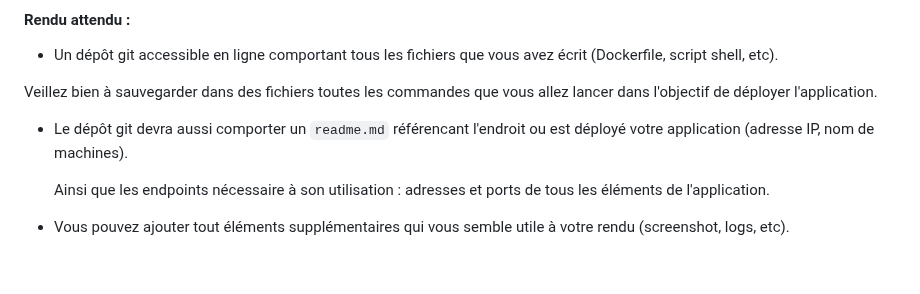
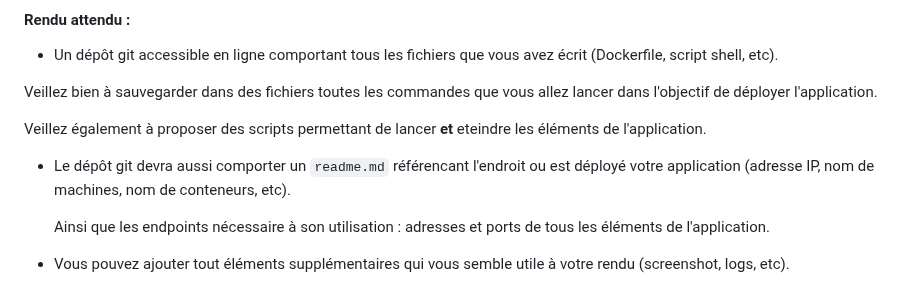
Before and after one commit to arthurescriou/OPSCI, a Markdown page: projet.md, the part around the change. Drawn GitHub-style; blank space fills up the shorter version.

```diff
--- a/projet.md
+++ b/projet.md
@@ -94,7 +94,9 @@ Vous devrez configurer correctement les conteneurs pour qu'ils interagissent ent
 
 Veillez bien à sauvegarder dans des fichiers toutes les commandes que vous allez lancer dans l'objectif de déployer l'application.
 
-- Le dépôt git devra aussi comporter un `readme.md` référencant l'endroit ou est déployé votre application (adresse IP, nom de machines).
+Veillez également à proposer des scripts permettant de lancer **et** eteindre les éléments de l'application.
+
+- Le dépôt git devra aussi comporter un `readme.md` référencant l'endroit ou est déployé votre application (adresse IP, nom de machines, nom de conteneurs, etc).
 
   Ainsi que les endpoints nécessaire à son utilisation : adresses et ports de tous les éléments de l'application.
 
```
